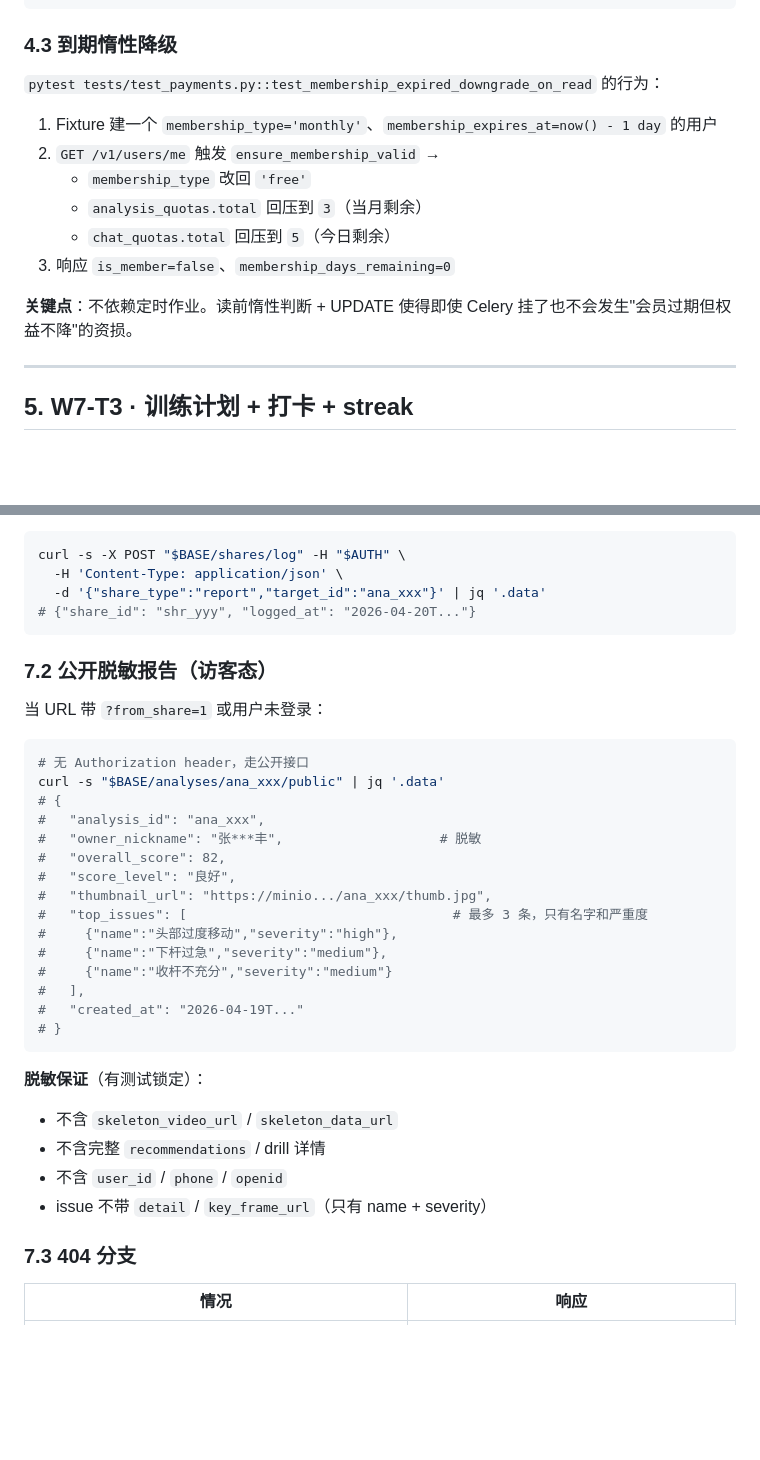
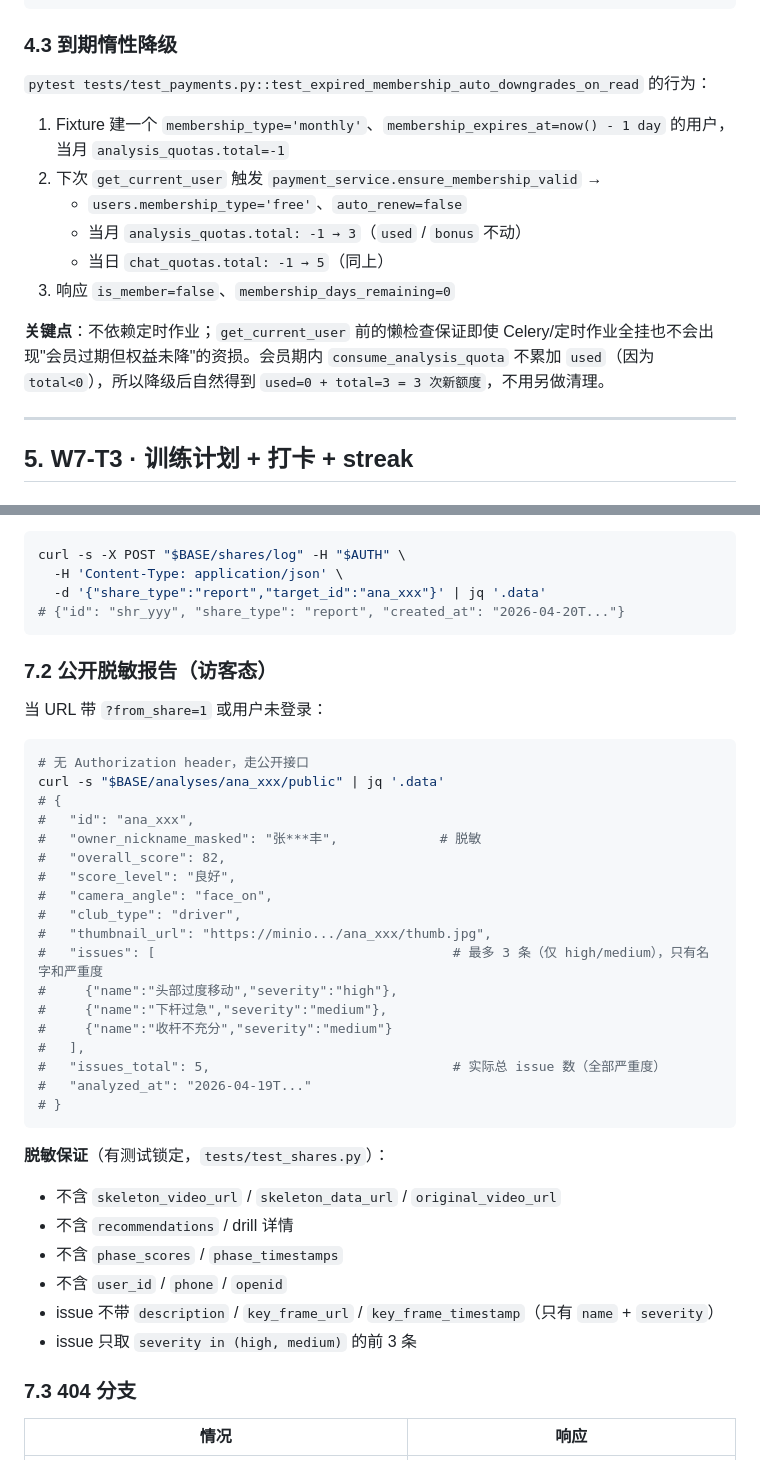
Before and after one commit to easonqunqun-ctrl/birdie-ai, a Markdown page: docs/release-notes/W7-commerce-walkthrough.md, 2 parts joined by grey strips. Rendered like a GitHub page; blank space fills up the shorter version.

````diff
--- a/docs/release-notes/W7-commerce-walkthrough.md
+++ b/docs/release-notes/W7-commerce-walkthrough.md
@@ -137,16 +137,16 @@ curl -s -X POST "$BASE/payments/orders/$OID/mock-confirm" -H "$AUTH" | jq '.code
 
 ### 4.3 到期惰性降级
 
-`pytest tests/test_payments.py::test_membership_expired_downgrade_on_read` 的行为：
+`pytest tests/test_payments.py::test_expired_membership_auto_downgrades_on_read` 的行为：
 
-1. Fixture 建一个 `membership_type='monthly'`、`membership_expires_at=now() - 1 day` 的用户
-2. `GET /v1/users/me` 触发 `ensure_membership_valid` →
-   - `membership_type` 改回 `'free'`
-   - `analysis_quotas.total` 回压到 `3`（当月剩余）
-   - `chat_quotas.total` 回压到 `5`（今日剩余）
+1. Fixture 建一个 `membership_type='monthly'`、`membership_expires_at=now() - 1 day` 的用户，当月 `analysis_quotas.total=-1`
+2. 下次 `get_current_user` 触发 `payment_service.ensure_membership_valid` →
+   - `users.membership_type='free'`、`auto_renew=false`
+   - 当月 `analysis_quotas.total: -1 → 3`（`used` / `bonus` 不动）
+   - 当日 `chat_quotas.total: -1 → 5`（同上）
 3. 响应 `is_member=false`、`membership_days_remaining=0`
 
-**关键点**：不依赖定时作业。读前惰性判断 + UPDATE 使得即使 Celery 挂了也不会发生"会员过期但权益不降"的资损。
+**关键点**：不依赖定时作业；`get_current_user` 前的懒检查保证即使 Celery/定时作业全挂也不会出现"会员过期但权益未降"的资损。会员期内 `consume_analysis_quota` 不累加 `used`（因为 `total<0`），所以降级后自然得到 `used=0 + total=3 = 3 次新额度`，不用另做清理。
 
 ---
 
@@ -289,7 +290,7 @@ useShareAppMessage(() => ({
 curl -s -X POST "$BASE/shares/log" -H "$AUTH" \
   -H 'Content-Type: application/json' \
   -d '{"share_type":"report","target_id":"ana_xxx"}' | jq '.data'
-# {"share_id": "shr_yyy", "logged_at": "2026-04-20T..."}
+# {"id": "shr_yyy", "share_type": "report", "created_at": "2026-04-20T..."}
 ```
 
 ### 7.2 公开脱敏报告（访客态）
@@ -300,25 +301,30 @@ curl -s -X POST "$BASE/shares/log" -H "$AUTH" \
 # 无 Authorization header，走公开接口
 curl -s "$BASE/analyses/ana_xxx/public" | jq '.data'
 # {
-#   "analysis_id": "ana_xxx",
-#   "owner_nickname": "张***丰",                    # 脱敏
+#   "id": "ana_xxx",
+#   "owner_nickname_masked": "张***丰",             # 脱敏
 #   "overall_score": 82,
 #   "score_level": "良好",
+#   "camera_angle": "face_on",
+#   "club_type": "driver",
 #   "thumbnail_url": "https://minio.../ana_xxx/thumb.jpg",
-#   "top_issues": [                                  # 最多 3 条，只有名字和严重度
+#   "issues": [                                      # 最多 3 条（仅 high/medium），只有名字和严重度
 #     {"name":"头部过度移动","severity":"high"},
 #     {"name":"下杆过急","severity":"medium"},
 #     {"name":"收杆不充分","severity":"medium"}
 #   ],
-#   "created_at": "2026-04-19T..."
+#   "issues_total": 5,                               # 实际总 issue 数（全部严重度）
+#   "analyzed_at": "2026-04-19T..."
 # }
 ```
 
-**脱敏保证**（有测试锁定）：
-- 不含 `skeleton_video_url` / `skeleton_data_url`
-- 不含完整 `recommendations` / drill 详情
+**脱敏保证**（有测试锁定，`tests/test_shares.py`）：
+- 不含 `skeleton_video_url` / `skeleton_data_url` / `original_video_url`
+- 不含 `recommendations` / drill 详情
+- 不含 `phase_scores` / `phase_timestamps`
 - 不含 `user_id` / `phone` / `openid`
-- issue 不带 `detail` / `key_frame_url`（只有 name + severity）
+- issue 不带 `description` / `key_frame_url` / `key_frame_timestamp`（只有 `name` + `severity`）
+- issue 只取 `severity in (high, medium)` 的前 3 条
 
 ### 7.3 404 分支
 
````
Also changed, not shown: other parts of docs/release-notes/W7-commerce-walkthrough.md (+7 -6 lines), docs/01-MVP功能需求规格说明书.md (+1 -1 lines), docs/03-数据库设计文档.md (+10 -5 lines).
